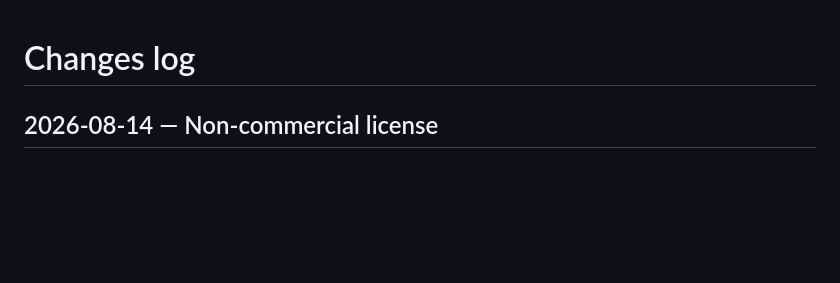
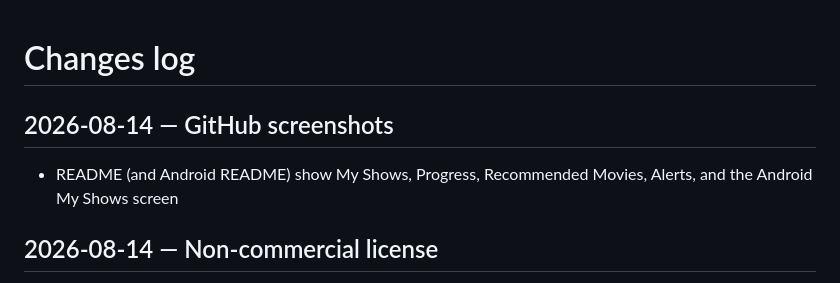
Before and after one commit to melamoud/TraktTVShowsTracker, a Markdown page: docs/CHANGES.md, the part around the change. Drawn GitHub-style; blank space fills up the shorter version.

```diff
--- a/docs/CHANGES.md
+++ b/docs/CHANGES.md
@@ -1,4 +1,8 @@
 # Changes log
+
+## 2026-08-14 — GitHub screenshots
+
+- README (and Android README) show My Shows, Progress, Recommended Movies, Alerts, and the Android My Shows screen
 
 ## 2026-08-14 — Non-commercial license
 
```
Also changed, not shown: README.md (+32 -0 lines), android/README.md (+2 -0 lines), docs/screenshots/android-my-shows.jpg (added), 4 other files.
